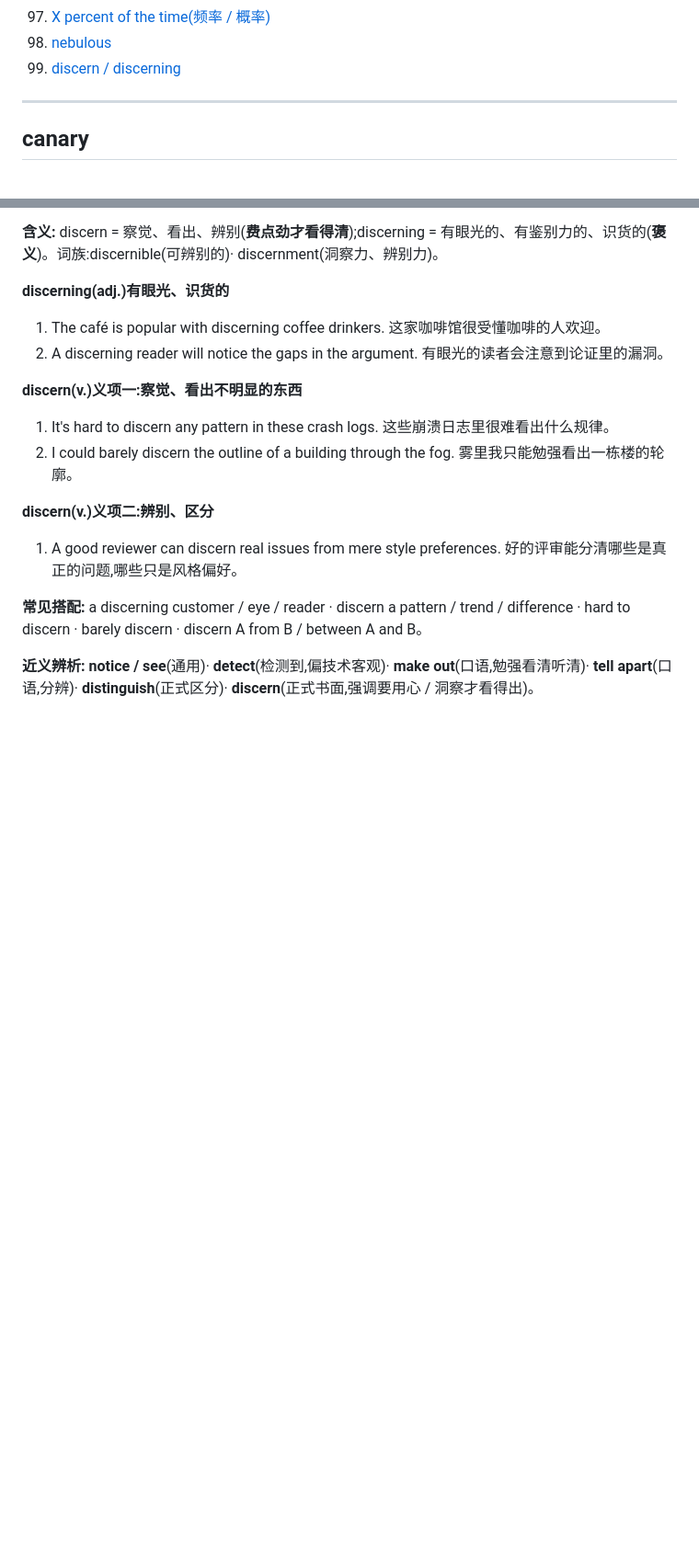
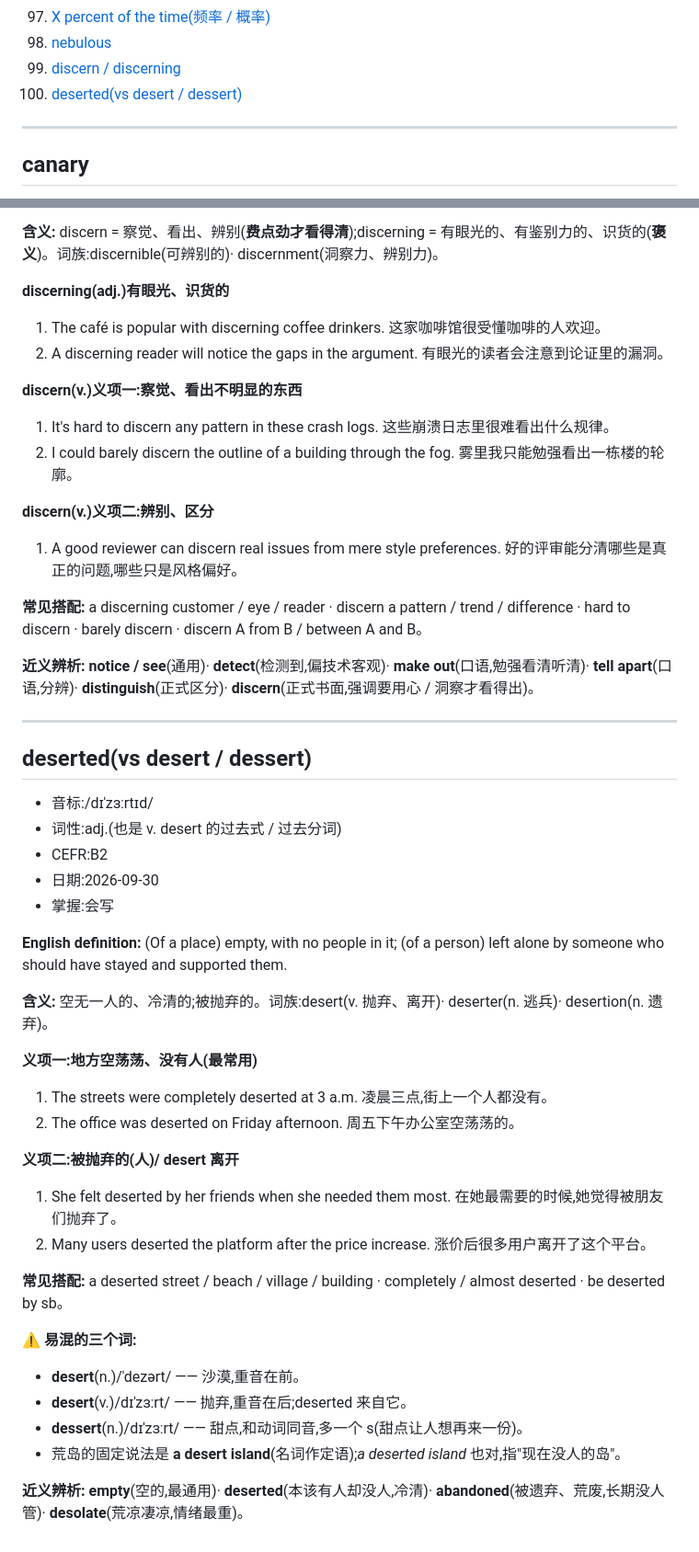
Before and after one commit to chinalwb/vocab, a Markdown page: vocabulary.md, 2 parts joined by grey strips. Shown at 92% size. Rendered like a GitHub page; blank space fills up the shorter version.

Commit message:
Add entry: deserted
Co-Authored-By: Claude Opus 5.5 (1M context) <noreply@anthropic.com>

```diff
--- a/vocabulary.md
+++ b/vocabulary.md
@@ -103,6 +103,7 @@
 97. [X percent of the time(频率 / 概率)](#percent-of-the-time)
 98. [nebulous](#nebulous)
 99. [discern / discerning](#discern)
+100. [deserted(vs desert / dessert)](#deserted)
 
 ---
 
@@ -3269,3 +3270,41 @@ platform 等于 10,就代表请求来自 web,对吧?
 **常见搭配:** a discerning customer / eye / reader · discern a pattern / trend / difference · hard to discern · barely discern · discern A from B / between A and B。
 
 **近义辨析:** **notice / see**(通用)· **detect**(检测到,偏技术客观)· **make out**(口语,勉强看清听清)· **tell apart**(口语,分辨)· **distinguish**(正式区分)· **discern**(正式书面,强调要用心 / 洞察才看得出)。
+
+---
+
+<a id="deserted"></a>
+## deserted(vs desert / dessert)
+
+- 音标:/dɪˈzɜːrtɪd/
+- 词性:adj.(也是 v. desert 的过去式 / 过去分词)
+- CEFR:B2
+- 日期:2026-09-30
+- 掌握:会写
+
+**English definition:** (Of a place) empty, with no people in it; (of a person) left alone by someone who should have stayed and supported them.
+
+**含义:** 空无一人的、冷清的;被抛弃的。词族:desert(v. 抛弃、离开)· deserter(n. 逃兵)· desertion(n. 遗弃)。
+
+**义项一:地方空荡荡、没有人(最常用)**
+1. The streets were completely deserted at 3 a.m.
+   凌晨三点,街上一个人都没有。
+2. The office was deserted on Friday afternoon.
+   周五下午办公室空荡荡的。
+
+**义项二:被抛弃的(人)/ desert 离开**
+1. She felt deserted by her friends when she needed them most.
+   在她最需要的时候,她觉得被朋友们抛弃了。
+2. Many users deserted the platform after the price increase.
+   涨价后很多用户离开了这个平台。
+
+**常见搭配:** a deserted street / beach / village / building · completely / almost deserted · be deserted by sb。
+
+**⚠️ 易混的三个词:**
+
+- **desert**(n.)/ˈdezərt/ —— 沙漠,重音在前。
+- **desert**(v.)/dɪˈzɜːrt/ —— 抛弃,重音在后;deserted 来自它。
+- **dessert**(n.)/dɪˈzɜːrt/ —— 甜点,和动词同音,多一个 s(甜点让人想再来一份)。
+- 荒岛的固定说法是 **a desert island**(名词作定语);*a deserted island* 也对,指"现在没人的岛"。
+
+**近义辨析:** **empty**(空的,最通用)· **deserted**(本该有人却没人,冷清)· **abandoned**(被遗弃、荒废,长期没人管)· **desolate**(荒凉凄凉,情绪最重)。
```
